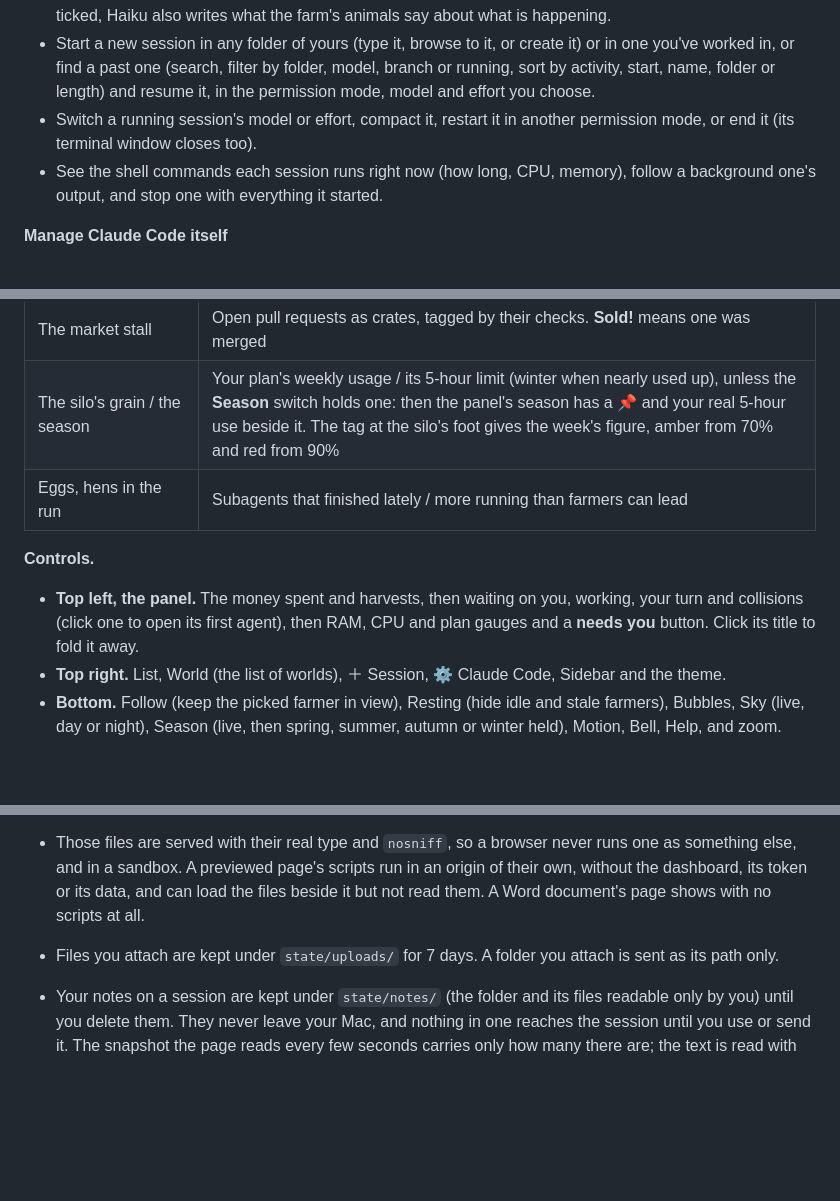
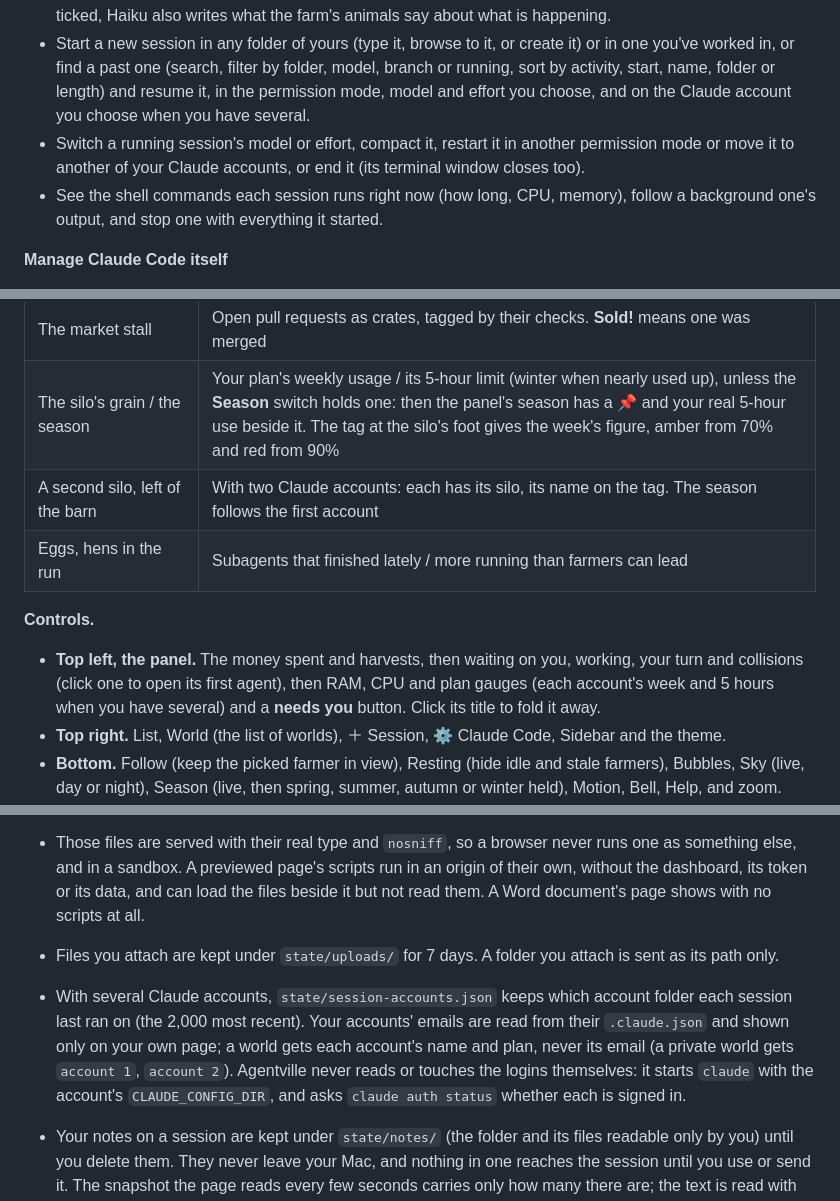
Before and after one commit to hamsathul/agentville, a Markdown page: README.md, 3 parts joined by grey strips. GitHub-like rendering; blank space fills up the shorter version.

```diff
--- a/README.md
+++ b/README.md
@@ -90,9 +91,9 @@ It listens on `127.0.0.1` only and reads what Claude Code already writes to disk
 - Start a new session in any folder of yours (type it, browse to it, or create it) or in one you've
   worked in, or find a past one (search, filter by folder, model, branch or running, sort by
   activity, start, name, folder or length) and resume it, in the permission mode, model and effort
-  you choose.
-- Switch a running session's model or effort, compact it, restart it in another permission mode,
-  or end it (its terminal window closes too).
+  you choose, and on the Claude account you choose when you have several.
+- Switch a running session's model or effort, compact it, restart it in another permission mode
+  or move it to another of your Claude accounts, or end it (its terminal window closes too).
 - See the shell commands each session runs right now (how long, CPU, memory), follow a background
   one's output, and stop one with everything it started.
 
@@ -739,11 +796,13 @@ can hold.
 | Stones round some beds, with a sign | One project's repos, side by side |
 | The market stall | Open pull requests as crates, tagged by their checks. **Sold!** means one was merged |
 | The silo's grain / the season | Your plan's weekly usage / its 5-hour limit (winter when nearly used up), unless the **Season** switch holds one: then the panel's season has a 📌 and your real 5-hour use beside it. The tag at the silo's foot gives the week's figure, amber from 70% and red from 90% |
+| A second silo, left of the barn | With two Claude accounts: each has its silo, its name on the tag. The season follows the first account |
 | Eggs, hens in the run | Subagents that finished lately / more running than farmers can lead |
 
 **Controls.**
 - **Top left, the panel.** The money spent and harvests, then waiting on you, working, your turn
-  and collisions (click one to open its first agent), then RAM, CPU and plan gauges and a
+  and collisions (click one to open its first agent), then RAM, CPU and plan gauges (each account's
+  week and 5 hours when you have several) and a
   **needs you** button. Click its title to fold it away.
 - **Top right.** List, World (the list of worlds), ＋ Session, ⚙ Claude Code, Sidebar and the theme.
 - **Bottom.** Follow (keep the picked farmer in view), Resting (hide idle and stale farmers),
@@ -970,6 +1030,12 @@ and can do is in [docs/worlds.md](docs/worlds.md).
   them. A Word document's page shows with no scripts at all.
 - Files you attach are kept under `state/uploads/` for 7 days. A folder you attach is sent as its
   path only.
+- With several Claude accounts, `state/session-accounts.json` keeps which account folder each
+  session last ran on (the 2,000 most recent). Your accounts' emails are read from their
+  `.claude.json` and shown only on your own page; a world gets each account's name and plan, never
+  its email (a private world gets `account 1`, `account 2`). Agentville never reads or touches the
+  logins themselves: it starts `claude` with the account's `CLAUDE_CONFIG_DIR`, and asks
+  `claude auth status` whether each is signed in.
 - Your notes on a session are kept under `state/notes/` (the folder and its files readable only by
   you) until you delete them. They never leave your Mac, and nothing in one reaches the session
   until you use or send it. The snapshot the page reads every few seconds carries only how many
```
Also changed, not shown: other parts of README.md (+66 -4 lines).
